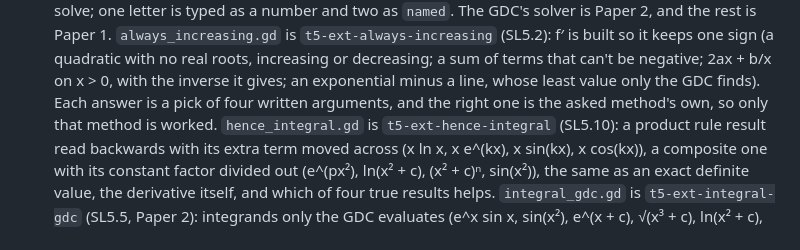
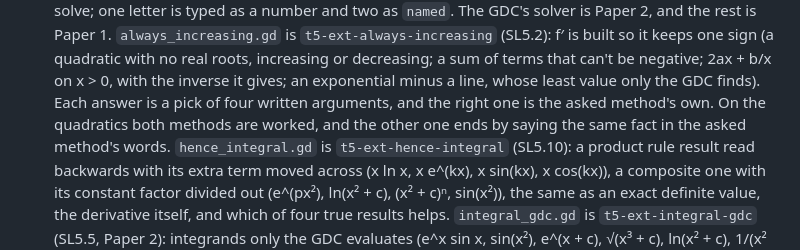
Before and after one commit to RktRobinhood/wasteland-academy, a Markdown page: game/README.md, the part around the change. Drawn GitHub-style.

Commit message:
E13: README matches the both-methods working (FAL-776)
Co-Authored-By: Claude Opus 5.5 <noreply@anthropic.com>

```diff
--- a/game/README.md
+++ b/game/README.md
@@ -291,7 +291,8 @@ catalogue (`tests/unit/game-catalogue.test.mjs` fails while the copy is stale).
   is built so it keeps one sign (a quadratic with no real roots, increasing or decreasing; a sum of
   terms that can't be negative; 2ax + b/x on x > 0, with the inverse it gives; an exponential minus a
   line, whose least value only the GDC finds). Each answer is a pick of four written arguments, and the
-  right one is the asked method's own, so only that method is worked. `hence_integral.gd` is
+  right one is the asked method's own. On the quadratics both methods are worked, and the other one
+  ends by saying the same fact in the asked method's words. `hence_integral.gd` is
   `t5-ext-hence-integral` (SL5.10): a product rule result read backwards with its extra term moved
   across (x ln x, x e^(kx), x sin(kx), x cos(kx)), a composite one with its constant factor divided out
   (e^(px²), ln(x² + c), (x² + c)ⁿ, sin(x²)), the same as an exact definite value, the derivative itself,
```
